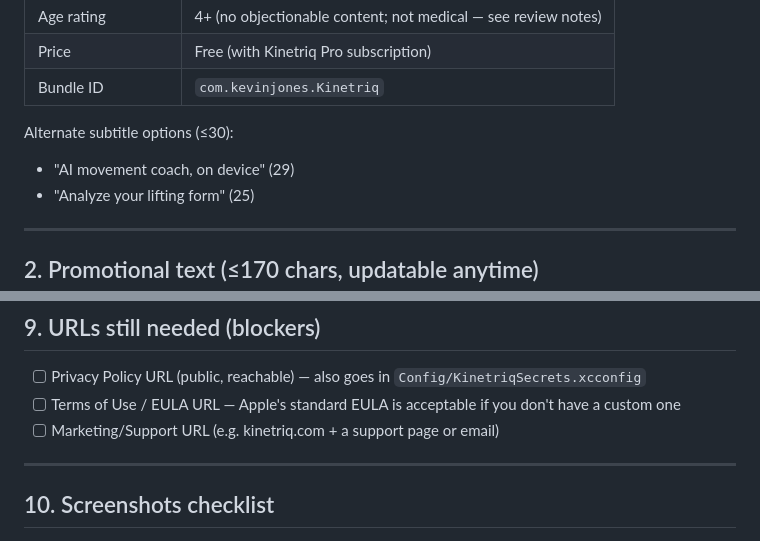
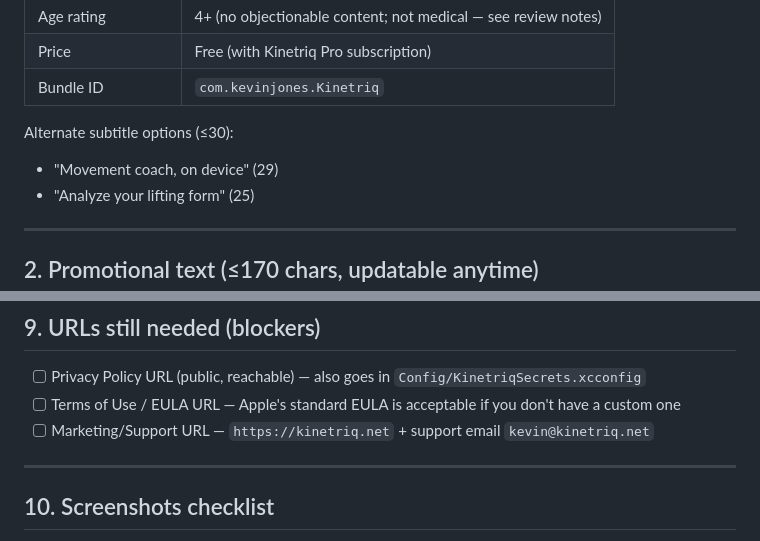
Before and after one commit to theroosterjones/Kinetriq_app, a Markdown page: docs/AppStoreListing.md, 2 parts joined by grey strips. Rendered like a GitHub page.

```diff
--- a/docs/AppStoreListing.md
+++ b/docs/AppStoreListing.md
@@ -23,7 +23,7 @@ taste; the **App Privacy** section is the important accuracy-sensitive part.
 | Bundle ID | `com.kevinjones.Kinetriq` |
 
 Alternate subtitle options (≤30):
-- "AI movement coach, on device" (29)
+- "Movement coach, on device" (29)
 - "Analyze your lifting form" (25)
 
 ---
@@ -148,7 +148,7 @@ other companies. (Do not present the ATT prompt; none is used.)
 
 - [ ] Privacy Policy URL (public, reachable) — also goes in `Config/KinetriqSecrets.xcconfig`
 - [ ] Terms of Use / EULA URL — Apple's standard EULA is acceptable if you don't have a custom one
-- [ ] Marketing/Support URL (e.g. kinetriq.com + a support page or email)
+- [ ] Marketing/Support URL — `https://kinetriq.net` + support email `kevin@kinetriq.net`
 
 ---
 
```
Also changed, not shown: docs/legal/PrivacyPolicy.md (+10 -10 lines), docs/legal/TermsOfUse.md (+8 -9 lines).
